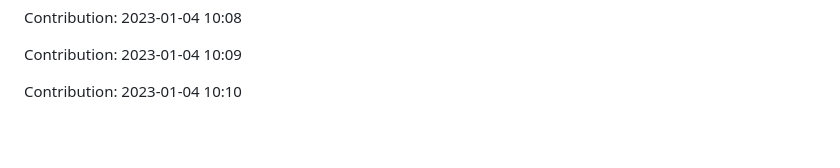
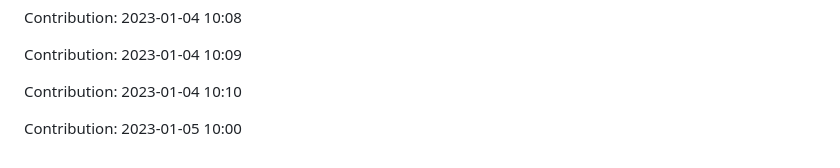
Before and after one commit to ronaldtech051/React-design, a Markdown page: README.md, the part around the change. Rendered like a GitHub page; blank space fills up the shorter version.

Commit message:
"Contribution: 2023-01-05 10:00"

```diff
--- a/README.md
+++ b/README.md
@@ -441,3 +441,5 @@ Contribution: 2023-01-04 10:08
 Contribution: 2023-01-04 10:09
 
 Contribution: 2023-01-04 10:10
+
+Contribution: 2023-01-05 10:00
```
